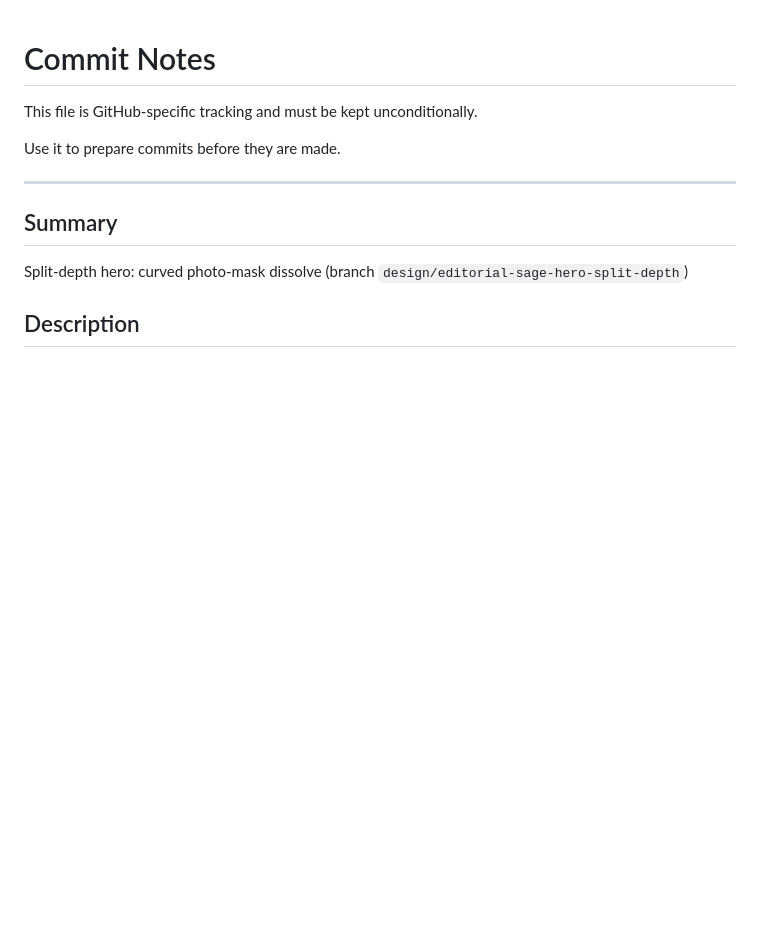
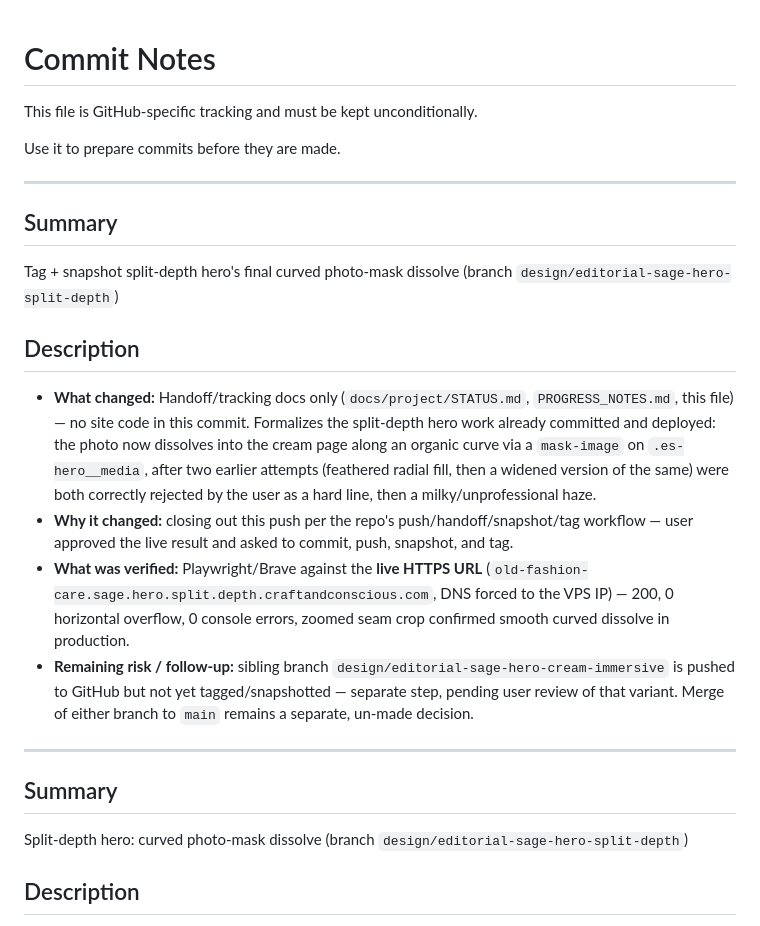
Before and after one commit to rmz9dkfy5f-pixel/Old-Fashion-Care, a Markdown page: docs/project/COMMIT_NOTES.md, the part around the change. Drawn GitHub-style; blank space fills up the shorter version.

```diff
--- a/docs/project/COMMIT_NOTES.md
+++ b/docs/project/COMMIT_NOTES.md
@@ -3,6 +3,31 @@
 This file is GitHub-specific tracking and must be kept unconditionally.
 
 Use it to prepare commits before they are made.
+
+---
+
+## Summary
+
+Tag + snapshot split-depth hero's final curved photo-mask dissolve (branch
+`design/editorial-sage-hero-split-depth`)
+
+## Description
+
+- **What changed:** Handoff/tracking docs only (`docs/project/STATUS.md`, `PROGRESS_NOTES.md`, this
+  file) — no site code in this commit. Formalizes the split-depth hero work already committed and
+  deployed: the photo now dissolves into the cream page along an organic curve via a `mask-image`
+  on `.es-hero__media`, after two earlier attempts (feathered radial fill, then a widened version of
+  the same) were both correctly rejected by the user as a hard line, then a milky/unprofessional
+  haze.
+- **Why it changed:** closing out this push per the repo's push/handoff/snapshot/tag workflow —
+  user approved the live result and asked to commit, push, snapshot, and tag.
+- **What was verified:** Playwright/Brave against the **live HTTPS URL**
+  (`old-fashion-care.sage.hero.split.depth.craftandconscious.com`, DNS forced to the VPS IP) — 200,
+  0 horizontal overflow, 0 console errors, zoomed seam crop confirmed smooth curved dissolve in
+  production.
+- **Remaining risk / follow-up:** sibling branch `design/editorial-sage-hero-cream-immersive` is
+  pushed to GitHub but not yet tagged/snapshotted — separate step, pending user review of that
+  variant. Merge of either branch to `main` remains a separate, un-made decision.
 
 ---
 
```
Also changed, not shown: PROGRESS_NOTES.md (+44 -0 lines), docs/project/STATUS.md (+39 -18 lines).
